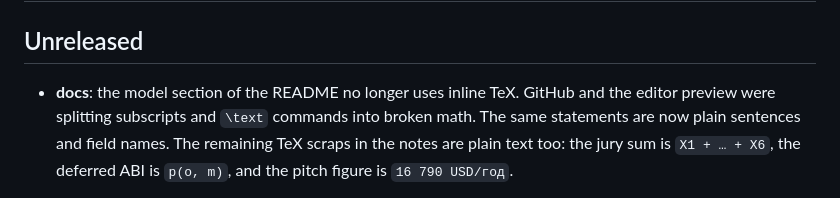
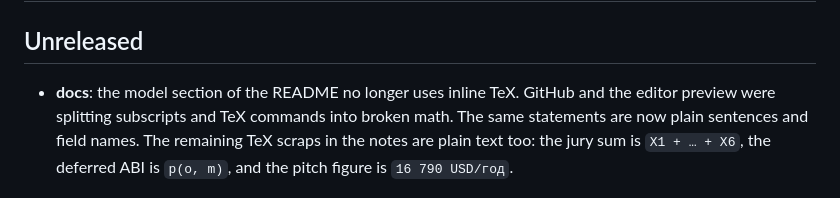
Before and after one commit to KonkovDV/SynAPS-GridPlan, a Markdown page: CHANGELOG.md, the part around the change. GitHub-like rendering.

Commit message:
docs: drop the last TeX command token from the changelog (#68)
The note described the preview bug without leaving a backslash-command in the markdown.

Co-authored-by: KonkovDV <KonkovDV@users.noreply.github.com>

```diff
--- a/CHANGELOG.md
+++ b/CHANGELOG.md
@@ -3,7 +3,7 @@
 ## Unreleased
 
 - **docs**: the model section of the README no longer uses inline TeX.
-  GitHub and the editor preview were splitting subscripts and `\text`
+  GitHub and the editor preview were splitting subscripts and TeX
   commands into broken math. The same statements are now plain sentences
   and field names. The remaining TeX scraps in the notes are plain text too:
   the jury sum is `X1 + … + X6`, the deferred ABI is `p(o, m)`, and the
```
